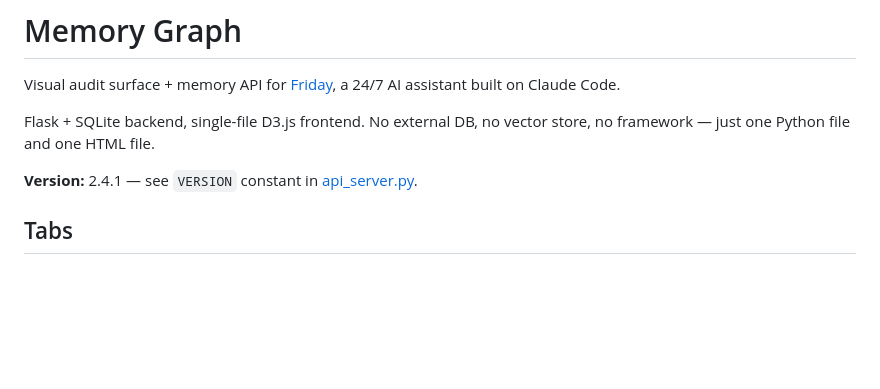
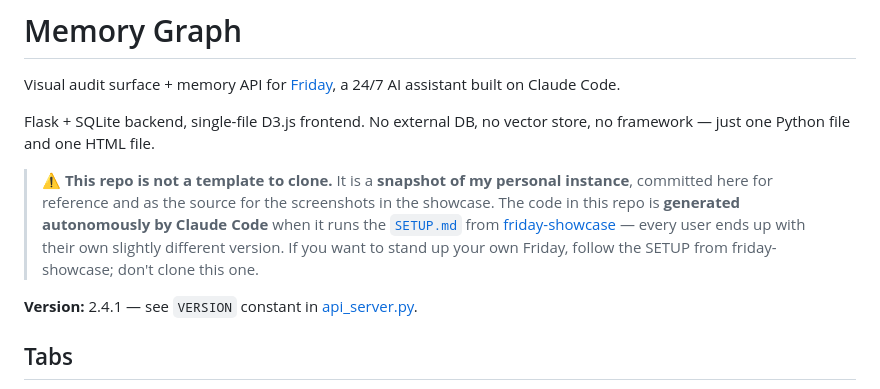
Before and after one commit to missingus3r/memory-graph, a Markdown page: README.md, the part around the change. Drawn GitHub-style; blank space fills up the shorter version.

Commit message:
docs(readme): clarify repo is a personal snapshot, not a template
Adds a warning at the top of the README stating that memory-graph is:
- Not a template to clone.
- A snapshot of the author's personal instance, committed for
  reference and as the source of the showcase screenshots.
- Regenerated autonomously by Claude Code when it follows the
  SETUP.md in friday-showcase — every user ends up with their
  own slightly different version.
- New users should follow friday-showcase/SETUP.md, not clone here.

Co-Authored-By: Claude Opus 4.6 (1M context) <noreply@anthropic.com>

```diff
--- a/README.md
+++ b/README.md
@@ -3,6 +3,8 @@
 Visual audit surface + memory API for [Friday](https://github.com/missingus3r/friday-showcase), a 24/7 AI assistant built on Claude Code.
 
 Flask + SQLite backend, single-file D3.js frontend. No external DB, no vector store, no framework — just one Python file and one HTML file.
+
+> ⚠️ **This repo is not a template to clone.** It is a **snapshot of my personal instance**, committed here for reference and as the source for the screenshots in the showcase. The code in this repo is **generated autonomously by Claude Code** when it runs the [`SETUP.md`](https://github.com/missingus3r/friday-showcase/blob/main/SETUP.md) from [friday-showcase](https://github.com/missingus3r/friday-showcase) — every user ends up with their own slightly different version. If you want to stand up your own Friday, follow the SETUP from friday-showcase; don't clone this one.
 
 **Version:** 2.4.1 — see `VERSION` constant in [api_server.py](api_server.py).
 
```
